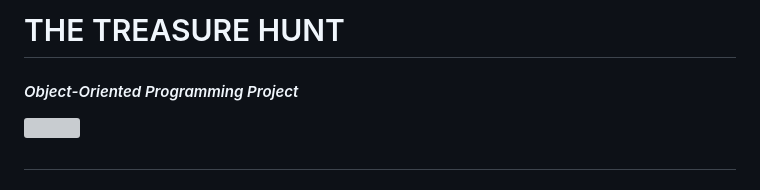
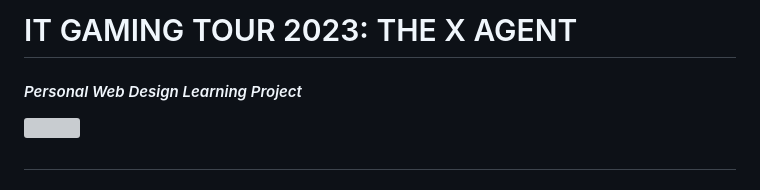
Before and after one commit to koitran14/The-X-Agent-Info-Page, a Markdown page: README.md, the part around the change. Rendered like a GitHub page; grey boxes are pictures that could not be loaded.

```diff
--- a/README.md
+++ b/README.md
@@ -1,5 +1,5 @@
-# THE TREASURE HUNT
-#### _Object-Oriented Programming Project_
+# IT GAMING TOUR 2023: THE X AGENT
+#### _Personal Web Design Learning Project_
 
 ![](res/obj/5_0OvA.gif)
 #
```
